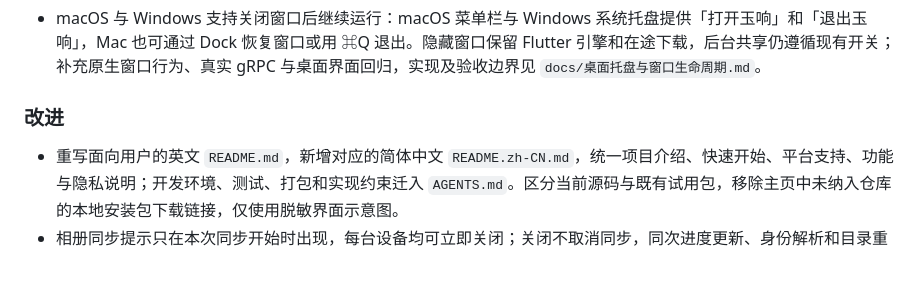
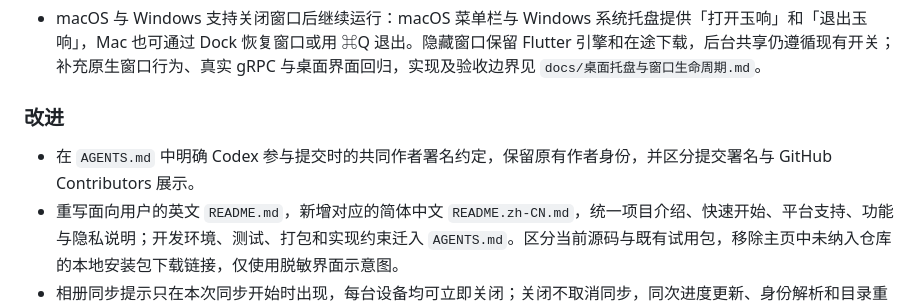
Before and after one commit to poppinzhang/Tamayura, a Markdown page: CHANGELOG.md, the part around the change. GitHub-like rendering; blank space fills up the shorter version.

```diff
--- a/CHANGELOG.md
+++ b/CHANGELOG.md
@@ -18,6 +18,7 @@
 
 ### 改进
 
+- 在 `AGENTS.md` 中明确 Codex 参与提交时的共同作者署名约定，保留原有作者身份，并区分提交署名与 GitHub Contributors 展示。
 - 重写面向用户的英文 `README.md`，新增对应的简体中文 `README.zh-CN.md`，统一项目介绍、快速开始、平台支持、功能与隐私说明；开发环境、测试、打包和实现约束迁入 `AGENTS.md`。区分当前源码与既有试用包，移除主页中未纳入仓库的本地安装包下载链接，仅使用脱敏界面示意图。
 - 相册同步提示只在本次同步开始时出现，每台设备均可立即关闭；关闭不取消同步，同次进度更新、身份解析和目录重试不再弹出。成功或失败后保留 5 秒，再用 300 毫秒渐隐并收回占位；切换设备、合集或页面不重置计时，历史结果不再长期挤占合集空间，下一次同步重新显示。新增 17 项界面测试并补强会话标识回归，静态分析及全部 698 项 Flutter 测试通过；实现见 `docs/同步进度.md`。
 - 相册内已下载的图片优先显示本地清晰图片，下载完成后自动切换；本地文件缺失、无法读取或解码失败时回退缓存缩略图，删除后立即恢复缩略图，返回前台重新检查。限制解码尺寸及并发读取，跳过离屏后失效的排队请求；新增 26 项图片组件与控制器测试，静态分析和全部 511 项 Flutter 测试通过。实现及边界见 `docs/相册本地原图.md`。
```
Also changed, not shown: AGENTS.md (+11 -0 lines).
